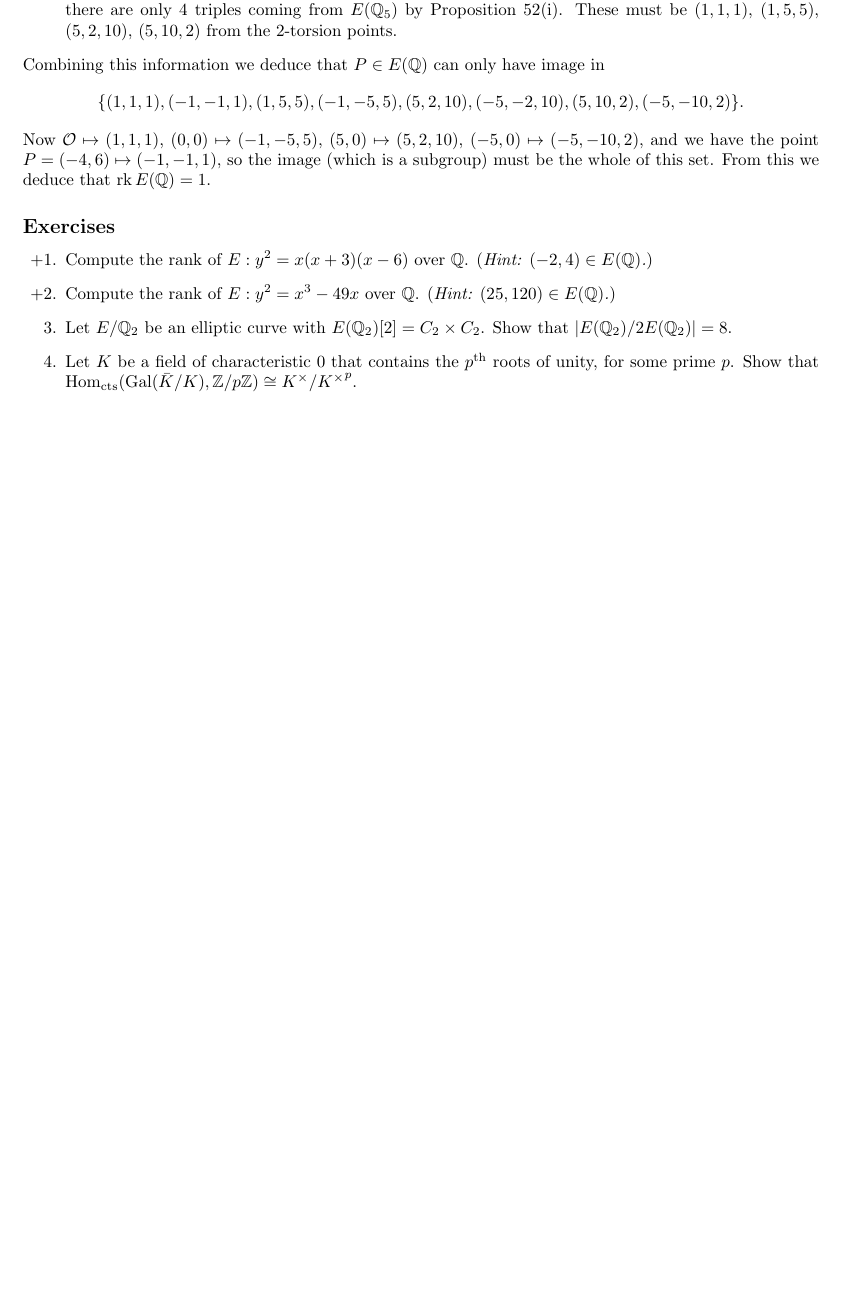
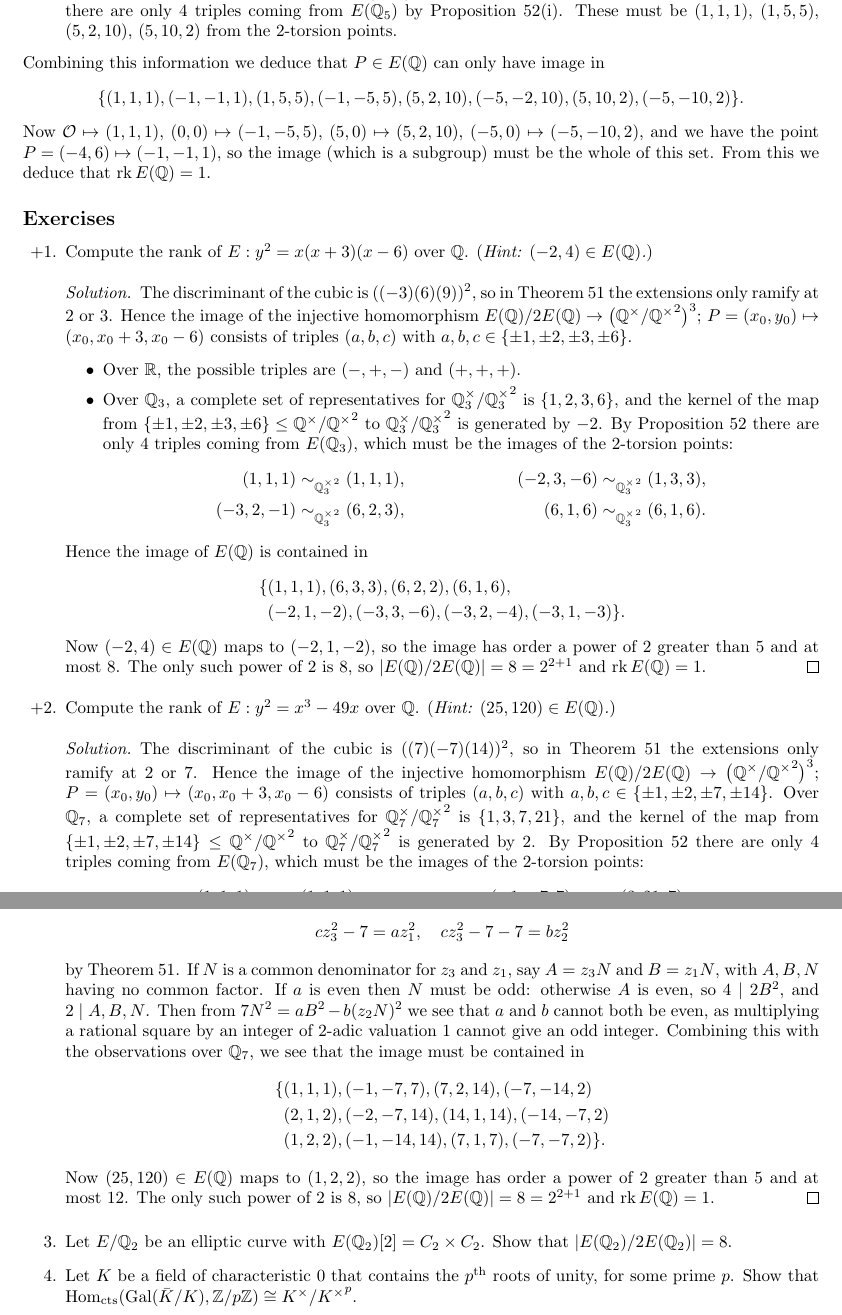
Before and after one commit to CalumCrossley/elliptic-curves, a LaTeX CV (elliptic-curves.tex): part of page 31 of 31 before the commit and two parts of pages 31 and 32 of 32 after it, the two joined at a grey line, cut so that both start at the same text, the shorter picture padded with empty space. Compiled offline with pdfLaTeX.

Commit message:
Add solutions for descent

```diff
--- a/elliptic-curves.tex
+++ b/elliptic-curves.tex
@@ -3060,5 +3060,57 @@ The strategy for proving the Mordell--Weil theorem is as follows:
     \item[+1.] Compute the rank of $E:y^2=x(x+3)(x-6)$ over $\Q$.
         (\textit{Hint: $(-2,4)\in E(\Q)$.})
 
+        \begin{proof}[Solution]
+            The discriminant of the cubic is $((-3)(6)(9))^2$, so in Theorem 51
+            the extensions only ramify at 2 or 3. Hence the image of the
+            injective homomorphism
+            $E(\Q)/2E(\Q)\to\bigl(\Q^\times/{\Q^\times}^2\bigr)^3$;
+            $P=(x_0,y_0)\mapsto(x_0,x_0+3,x_0-6)$ consists of triples $(a,b,c)$
+            with $a,b,c\in\{\pm1,\pm2,\pm3,\pm6\}$.
+            \begin{itemize}
+                \item Over $\R$, the possible triples are $(-,+,-)$ and
+                    $(+,+,+)$.
+
+                \item Over $\Q_3$, a complete set of representatives for
+                    $\Q_3^\times/{\Q_3^\times}^2$ is $\{1,2,3,6\}$, and the
+                    kernel of the map from
+                    $\{\pm1,\pm2,\pm3,\pm6\}\le\Q^\times/{\Q^\times}^2$ to
+                    $\Q_3^\times/{\Q_3^\times}^2$ is generated by $-2$. By
+                    Proposition 52 there are only 4 triples coming from
+                    $E(\Q_3)$, which must be the images of the 2-torsion points:
+                    \begin{align*}
+                        (1,1,1) &\sim_{{\Q_3^\times}^2} (1,1,1), &
+                        (-2,3,-6) &\sim_{{\Q_3^\times}^2} (1,3,3), \\
+                        (-3,2,-1) &\sim_{{\Q_3^\times}^2} (6,2,3), &
+                        (6,1,6) &\sim_{{\Q_3^\times}^2} (6,1,6).
+                    \end{align*}
+            \end{itemize}
+            Hence the image of $E(\Q)$ is contained in
+            \begin{align*}
+                \{
+                    &(1,1,1),(6,3,3),(6,2,2),(6,1,6), \\
+                    &(-2,1,-2),(-3,3,-6),(-3,2,-4),(-3,1,-3)
+                \}.
+            \end{align*}
+            Now $(-2,4)\in E(\Q)$ maps to $(-2,1,-2)$, so the image has order a
+            power of 2 greater than 5 and at most 8. The only such power of 2 is
+            8, so $|E(\Q)/2E(\Q)|=8=2^{2+1}$ and $\rk E(\Q)=1$.
+        \end{proof}
+
     \item[+2.] Compute the rank of $E:y^2=x^3-49x$ over $\Q$.
         (\textit{Hint: $(25,120)\in E(\Q)$.})
+
+        \begin{proof}[Solution]
+            The discriminant of the cubic is $((7)(-7)(14))^2$, so in Theorem 51
+            the extensions only ramify at 2 or 7. Hence the image of the
+            injective homomorphism
+            $E(\Q)/2E(\Q)\to\bigl(\Q^\times/{\Q^\times}^2\bigr)^3$;
+            $P=(x_0,y_0)\mapsto(x_0,x_0+3,x_0-6)$ consists of triples $(a,b,c)$
+            with $a,b,c\in\{\pm1,\pm2,\pm7,\pm14\}$. Over $\Q_7$, a complete set
+            of representatives for $\Q_7^\times/{\Q_7^\times}^2$ is
+            $\{1,3,7,21\}$, and the kernel of the map from
+            $\{\pm1,\pm2,\pm7,\pm14\}\le\Q^\times/{\Q^\times}^2$ to
+            $\Q_7^\times/{\Q_7^\times}^2$ is generated by 2. By Proposition 52
+            there are only 4 triples coming from $E(\Q_7)$, which must be the
+            images of the 2-torsion points:
+            \begin{align*}
@@ -3065,3 +3127,24 @@ The strategy for proving the Mordell--Weil theorem is as follows:
+                cz_3^2-7=az_1^2, \quad cz_3^2-7-7=bz_2^2
+            \end{equation*}
+            by Theorem 51. If $N$ is a common denominator for $z_3$ and $z_1$,
+            say $A=z_3N$ and $B=z_1N$, with $A,B,N$ having no common factor. If
+            $a$ is even then $N$ must be odd: otherwise $A$ is even, so
+            $4\mid2B^2$, and $2\mid A,B,N$. Then from $7N^2=aB^2-b(z_2N)^2$ we
+            see that $a$ and $b$ cannot both be even, as multiplying a rational
+            square by an integer of 2-adic valuation 1 cannot give an odd
+            integer. Combining this with the observations over $\Q_7$, we see
+            that the image must be contained in
+            \begin{align*}
+                \{
+                    &(1,1,1),(-1,-7,7),(7,2,14),(-7,-14,2) \\
+                    &(2,1,2),(-2,-7,14),(14,1,14),(-14,-7,2) \\
+                    &(1,2,2),(-1,-14,14),(7,1,7),(-7,-7,2)
+                \}.
+            \end{align*}
+            Now $(25,120)\in E(\Q)$ maps to $(1,2,2)$, so the image has order a
+            power of 2 greater than 5 and at most 12. The only such power of 2
+            is 8, so $|E(\Q)/2E(\Q)|=8=2^{2+1}$ and $\rk E(\Q)=1$.
+        \end{proof}
 
     \item[3.] Let $E/\Q_2$ be an elliptic curve with $E(\Q_2)[2]=C_2\times C_2$.
         Show that $|E(\Q_2)/2E(\Q_2)|=8$.
```
Also changed, not shown: elliptic-curves.pdf, elliptic-curves.tex (12 more changed lines).
